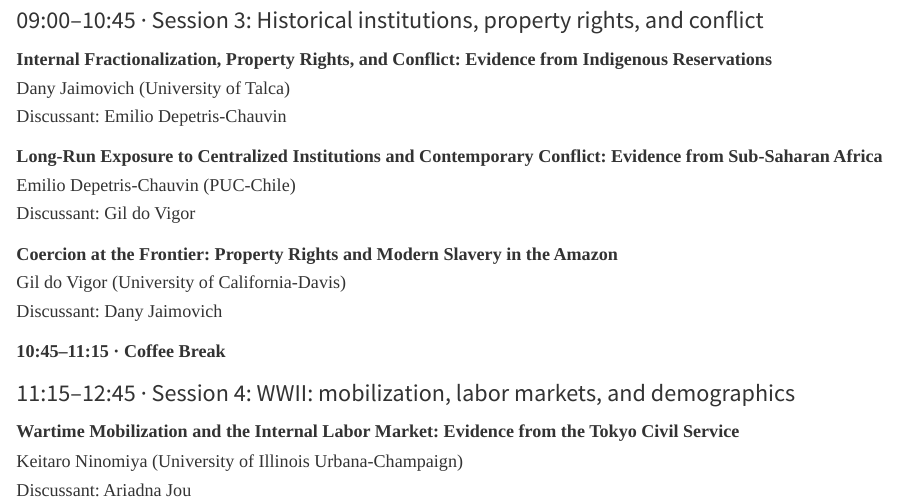
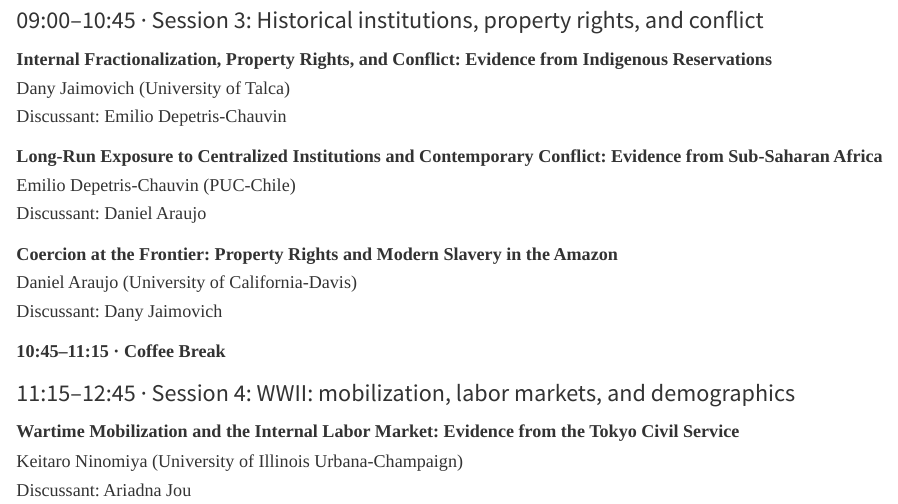
Before and after one commit to feneconworkshop/workshop-website, a Quarto document (programme.qmd): the page in a window 1100 px wide, from 1560 px down. Rendered offline with R 4.5, knitr and Pandoc in place of Quarto, with nearby package versions.

Commit message:
Replace Gil do Vigor with Daniel Araujo in program

```diff
--- a/programme.qmd
+++ b/programme.qmd
@@ -73,10 +73,10 @@ Discussant: Emilio Depetris-Chauvin
 
 **Long-Run Exposure to Centralized Institutions and Contemporary Conflict: Evidence from Sub-Saharan Africa**
 Emilio Depetris-Chauvin (PUC-Chile)
-Discussant: Gil do Vigor
+Discussant: Daniel Araujo
 
 **Coercion at the Frontier: Property Rights and Modern Slavery in the Amazon**
-Gil do Vigor (University of California-Davis)
+Daniel Araujo (University of California-Davis)
 Discussant: Dany Jaimovich
 
 **10:45–11:15 · Coffee Break**
```
Also changed, not shown: docs/search.json, 1 other file.
